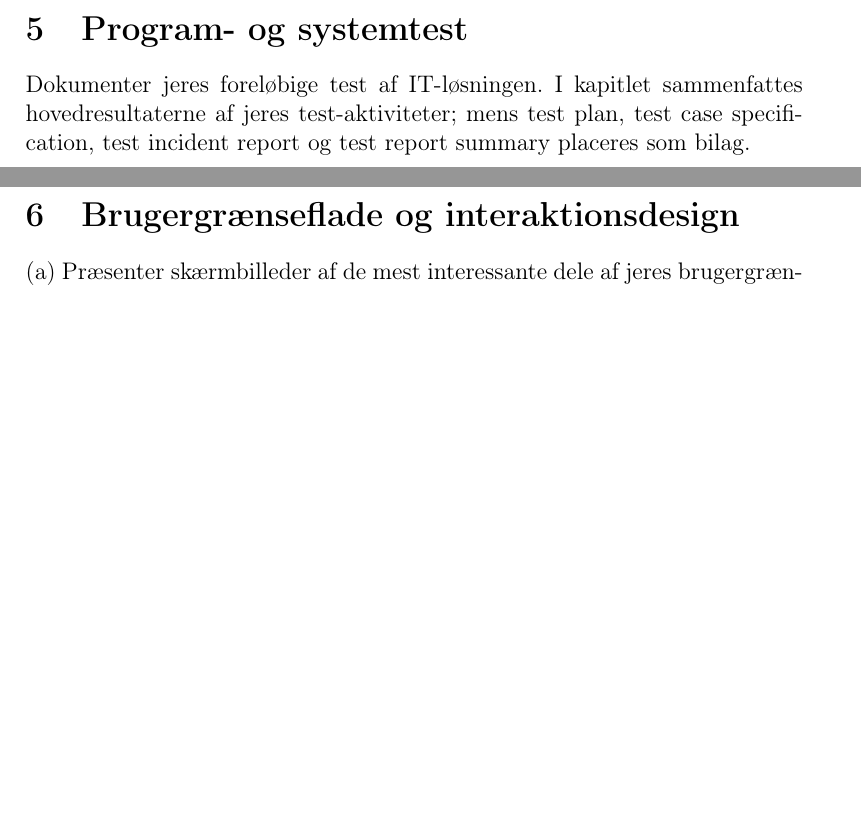
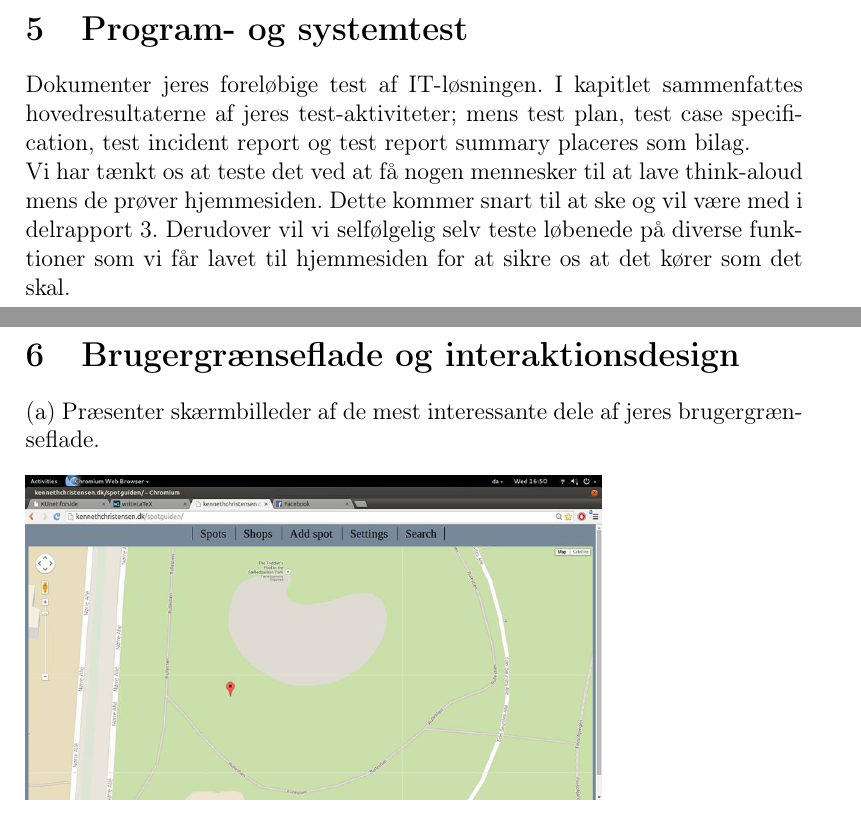
Before and after one commit to mhejselbak/PKSU, a LaTeX document (Delrapport 2/delrapport2.tex): two parts of pages 11 and 12 of 20, joined at a grey line, cut so that both start at the same text, the shorter picture padded with empty space. Compiled offline with pdfLaTeX.

Commit message:
added more to part 5

```diff
--- a/Delrapport 2/delrapport2.tex
+++ b/Delrapport 2/delrapport2.tex
@@ -255,8 +255,8 @@ Hele implementeringen af Google maps foregår med javascript(altså som en hjemm
 \section{Program- og systemtest}
 Dokumenter jeres foreløbige test af IT-løsningen. I kapitlet sammenfattes hovedresultaterne af
 jeres test-aktiviteter; mens test plan, test case specification, test incident report og test report
-summary placeres som bilag.
-
+summary placeres som bilag.\\
+Vi har tænkt os at teste det ved at få nogen mennesker til at lave think-aloud mens de prøver hjemmesiden. Dette kommer snart til at ske og vil være med i delrapport 3. Derudover vil vi selfølgelig selv teste løbenede på diverse funktioner som vi får lavet til hjemmesiden for at sikre os at det kører som det skal.
 \pagebreak
 \section{Brugergrænseflade og interaktionsdesign}
 (a) Præsenter skærmbilleder af de mest interessante dele af jeres brugergrænseflade.
```
Also changed, not shown: Delrapport 2/delrapport2.pdf, 2 other files.
